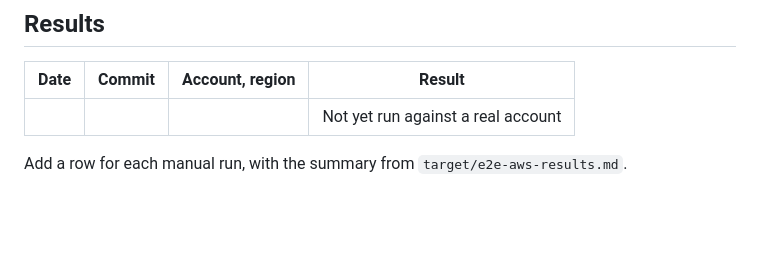
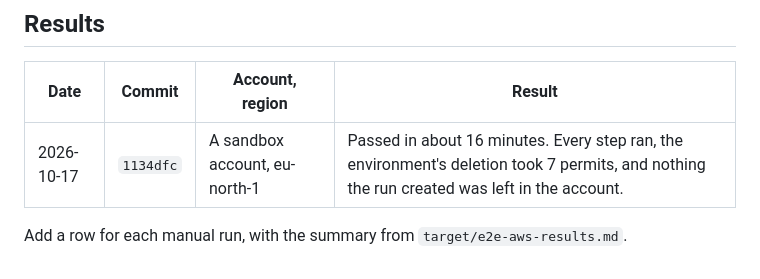
Before and after one commit to krisbrud/openporch, a Markdown page: docs/e2e.md, the part around the change. GitHub-like rendering; blank space fills up the shorter version.

Commit message:
Record the first real AWS e2e run (8.5) (#84)
* Record the first real AWS e2e run (8.5)

just e2e-aws passed against a sandbox account in eu-north-1; add its
row to docs/e2e.md and tick 8.5.

Co-Authored-By: Claude Sonnet 5.5 <noreply@anthropic.com>

* Tick 3.10 after the real account check passed

Co-Authored-By: Claude Sonnet 5.5 <noreply@anthropic.com>

---------

Co-authored-by: Claude Sonnet 5.5 <noreply@anthropic.com>

```diff
--- a/docs/e2e.md
+++ b/docs/e2e.md
@@ -157,7 +157,7 @@ Resources that the state no longer covers can be found by name:
 
 | Date | Commit | Account, region | Result |
 | --- | --- | --- | --- |
-| | | | Not yet run against a real account |
+| 2026-10-17 | `1134dfc` | A sandbox account, eu-north-1 | Passed in about 16 minutes. Every step ran, the environment's deletion took 7 permits, and nothing the run created was left in the account. |
 
 Add a row for each manual run, with the summary from
 `target/e2e-aws-results.md`.
```
Also changed, not shown: 1 other file.
